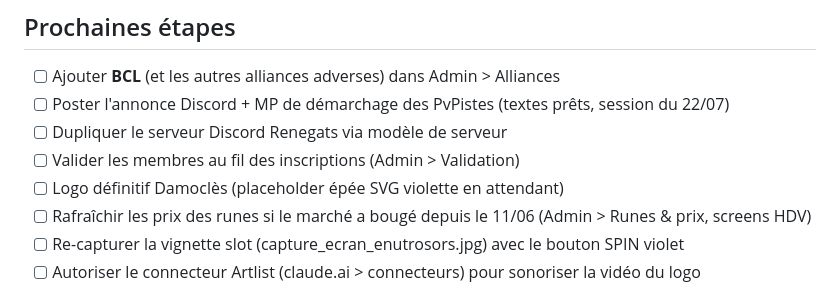
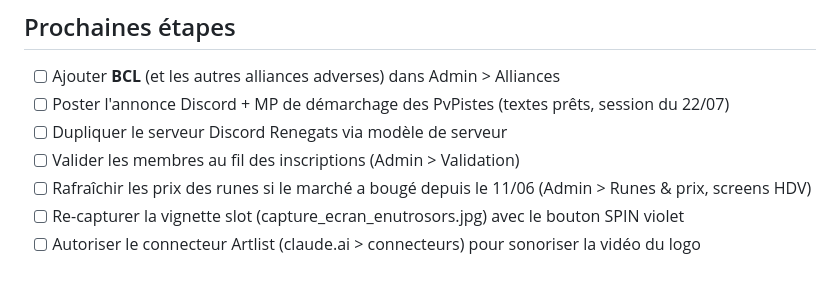
Before and after one commit to Mathieu8861/damocles-alliance, a Markdown page: damocles.md, the part around one of its changes. Drawn GitHub-style.

```diff
--- a/damocles.md
+++ b/damocles.md
@@ -85,7 +87,6 @@
 - [ ] Poster l'annonce Discord + MP de démarchage des PvPistes (textes prêts, session du 22/07)
 - [ ] Dupliquer le serveur Discord Renegats via modèle de serveur
 - [ ] Valider les membres au fil des inscriptions (Admin > Validation)
-- [ ] Logo définitif Damoclès (placeholder épée SVG violette en attendant)
 - [ ] Rafraîchir les prix des runes si le marché a bougé depuis le 11/06 (Admin > Runes & prix, screens HDV)
 - [ ] Re-capturer la vignette slot (capture_ecran_enutrosors.jpg) avec le bouton SPIN violet
 - [ ] Autoriser le connecteur Artlist (claude.ai > connecteurs) pour sonoriser la vidéo du logo
```
Also changed, not shown: other parts of damocles.md (+2 -0 lines).
